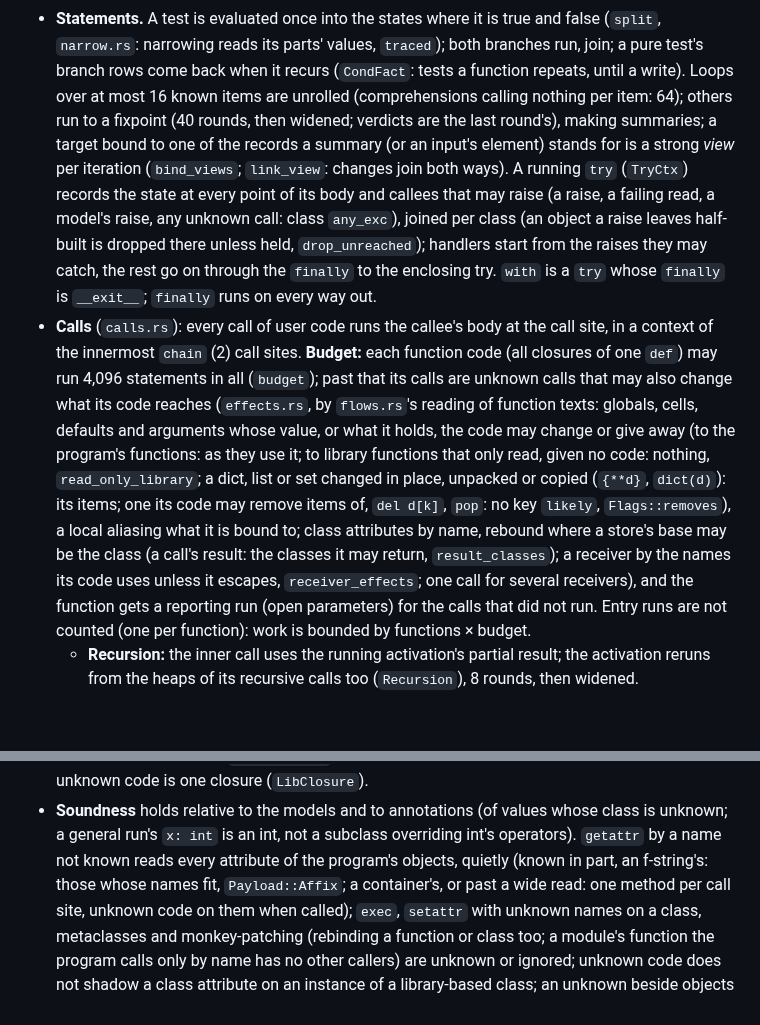
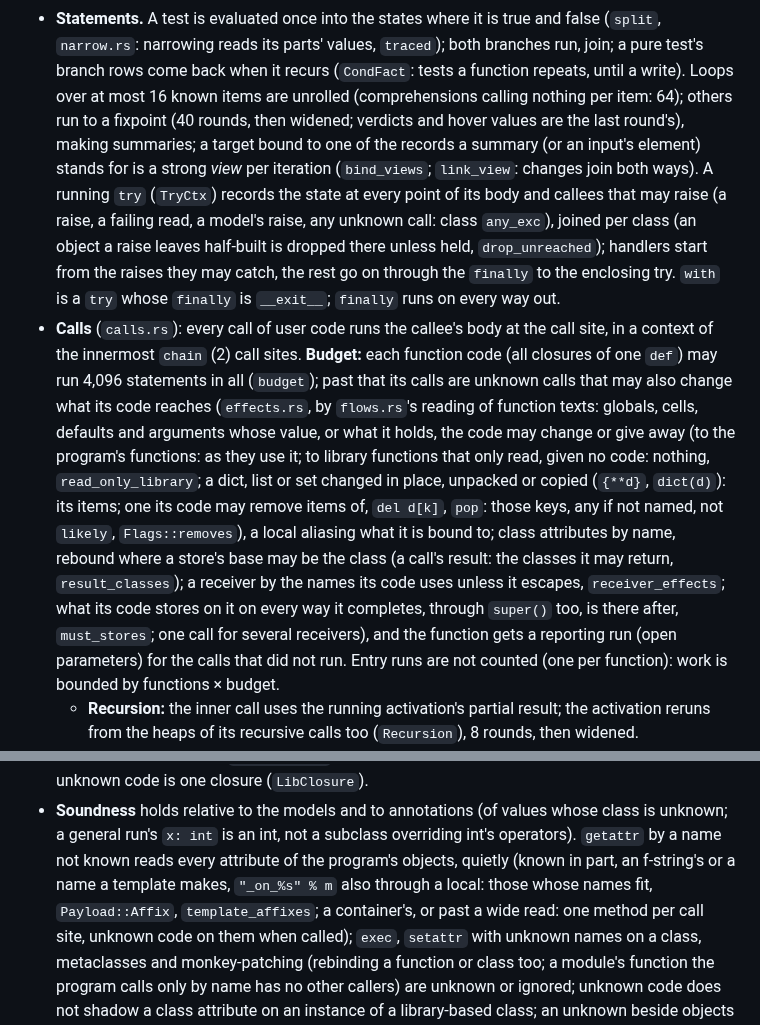
Before and after one commit to kaidaniel/rowan, a Markdown page: AGENTS.md, 2 parts joined by grey strips. Rendered like a GitHub page; blank space fills up the shorter version.

Commit message:
AGENTS.md: skipped methods' stores on every way out, per-key removes, getattr by a template, hover values from a loop's last round
Co-Authored-By: Claude Opus 5.5 <noreply@anthropic.com>

```diff
--- a/AGENTS.md
+++ b/AGENTS.md
@@ -36,7 +36,7 @@ abstract values. Imports run as Python runs them (`TYPE_CHECKING` False, `import
   (`split`, `narrow.rs`: narrowing reads its parts' values, `traced`); both branches run, join;
   a pure test's branch rows come back when it recurs (`CondFact`: tests a function repeats, until a write).
   Loops over at most 16 known items are unrolled (comprehensions calling nothing per item: 64);
-  others run to a fixpoint (40 rounds, then widened; verdicts are the last round's), making
+  others run to a fixpoint (40 rounds, then widened; verdicts and hover values are the last round's), making
   summaries; a target bound to one of the records a summary (or an input's element) stands for
   is a strong *view* per iteration (`bind_views`; `link_view`: changes join both ways). A
   running `try` (`TryCtx`) records the state at every point of its body and callees that may
@@ -50,9 +50,9 @@ abstract values. Imports run as Python runs them (`TYPE_CHECKING` False, `import
   calls that may also change what its code reaches (`effects.rs`, by `flows.rs`'s reading of
   function texts: globals, cells, defaults and arguments whose value, or what it holds, the code
   may change or give away (to the program's functions: as they use it; to library functions that only read, given no code: nothing, `read_only_library`; a dict, list or set changed
-  in place, unpacked or copied (`{**d}`, `dict(d)`): its items; one its code may remove items of, `del d[k]`, `pop`: no key `likely`, `Flags::removes`), a local aliasing what it is bound to; class attributes by name, rebound
+  in place, unpacked or copied (`{**d}`, `dict(d)`): its items; one its code may remove items of, `del d[k]`, `pop`: those keys, any if not named, not `likely`, `Flags::removes`), a local aliasing what it is bound to; class attributes by name, rebound
   where a store's base may be the class (a call's result: the classes it may return, `result_classes`); a receiver by the names its code uses unless it escapes,
-  `receiver_effects`; one call for several receivers), and the function gets a reporting run (open
+  `receiver_effects`; what its code stores on it on every way it completes, through `super()` too, is there after, `must_stores`; one call for several receivers), and the function gets a reporting run (open
   parameters) for the calls that did not run. Entry runs are not counted (one per function): work is bounded by functions × budget.
   * **Recursion:** the inner call uses the running activation's partial result; the activation reruns from the heaps of its recursive calls too (`Recursion`), 8 rounds, then widened.
   * **Unknown values** are not taken for the program's instances: their methods are unknown calls (a copy, `x.copy()`, is as unknown). An instance unknown code changed may hold a name its class has (not a method or class).
@@ -110,7 +110,7 @@ abstract values. Imports run as Python runs them (`TYPE_CHECKING` False, `import
   or is undone: the state as before, an unknown module / a call that does not run (`skipped_call`). Their own verdicts are not reported; their code given to unknown code is one closure (`LibClosure`).
 * **Soundness** holds relative to the models and to annotations (of values whose class is unknown;
   a general run's `x: int` is an int, not a subclass overriding int's operators). `getattr` by a name not known reads every attribute
-  of the program's objects, quietly (known in part, an f-string's: those whose names fit, `Payload::Affix`; a container's, or past a wide
+  of the program's objects, quietly (known in part, an f-string's or a name a template makes, `"_on_%s" % m` also through a local: those whose names fit, `Payload::Affix`, `template_affixes`; a container's, or past a wide
   read: one method per call site, unknown code on them when called); `exec`, `setattr` with unknown names on a class, metaclasses and
   monkey-patching (rebinding a function or class too; a module's function the program calls only by name has no other callers) are unknown or ignored;
   unknown code does not shadow a class attribute on an instance of a library-based class; an unknown beside objects is no instance
```
